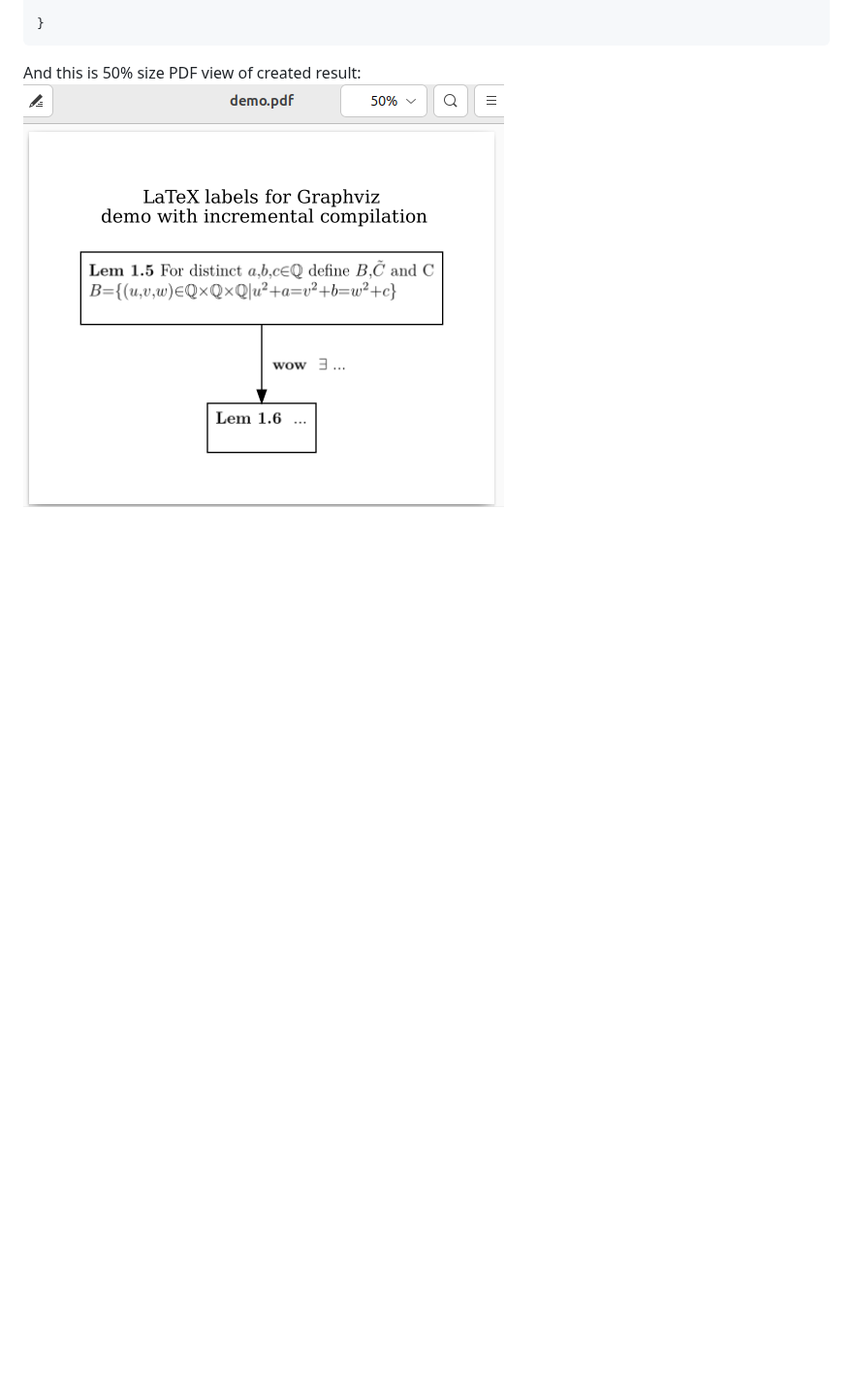
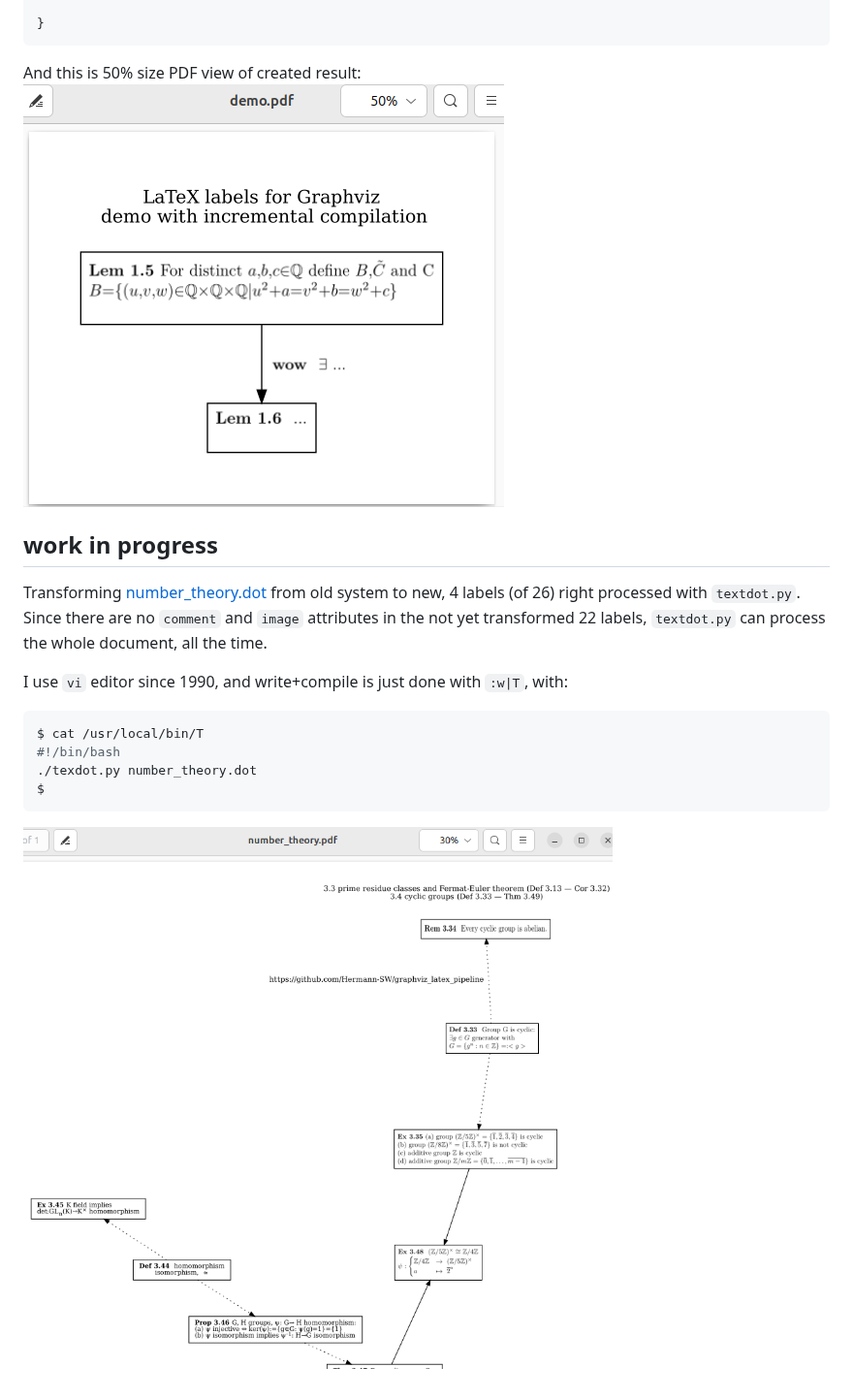
Before and after one commit to Hermann-SW/graphviz_latex_pipeline, a Markdown page: README.md, the part around the change. Shown at 97% size. Drawn GitHub-style; pictures changed too: res/work_in_progress.png (added); blank space fills up the shorter version.

Commit message:
add number_theory.dot work in progress

````diff
--- a/README.md
+++ b/README.md
@@ -42,3 +42,18 @@ $B=\{(u,v,w)\in \mathbb{Q}\times\mathbb{Q}\times\mathbb{Q}\vert u^2+a=v^2+b=w^2+
 
 And this is 50% size PDF view of created result:
 ![demo.pdf.png](res/demo.pdf.png)
+
+
+## work in progress
+
+Transforming [number_theory.dot](number_theory.dot) from old system to new, 4 labels (of 26) right processed with ```textdot.py```. Since there are no ```comment``` and ```image``` attributes in the not yet transformed 22 labels, ```textdot.py``` can process the whole document, all the time.
+
+I use ```vi``` editor since 1990, and write+compile is just done with ```:w|T```, with:
+```bash
+$ cat /usr/local/bin/T
+#!/bin/bash
+./texdot.py number_theory.dot
+$
+```
+
+![work_in_progress.png](res/work_in_progress.png)
````
Also changed, not shown: 1 other file.
